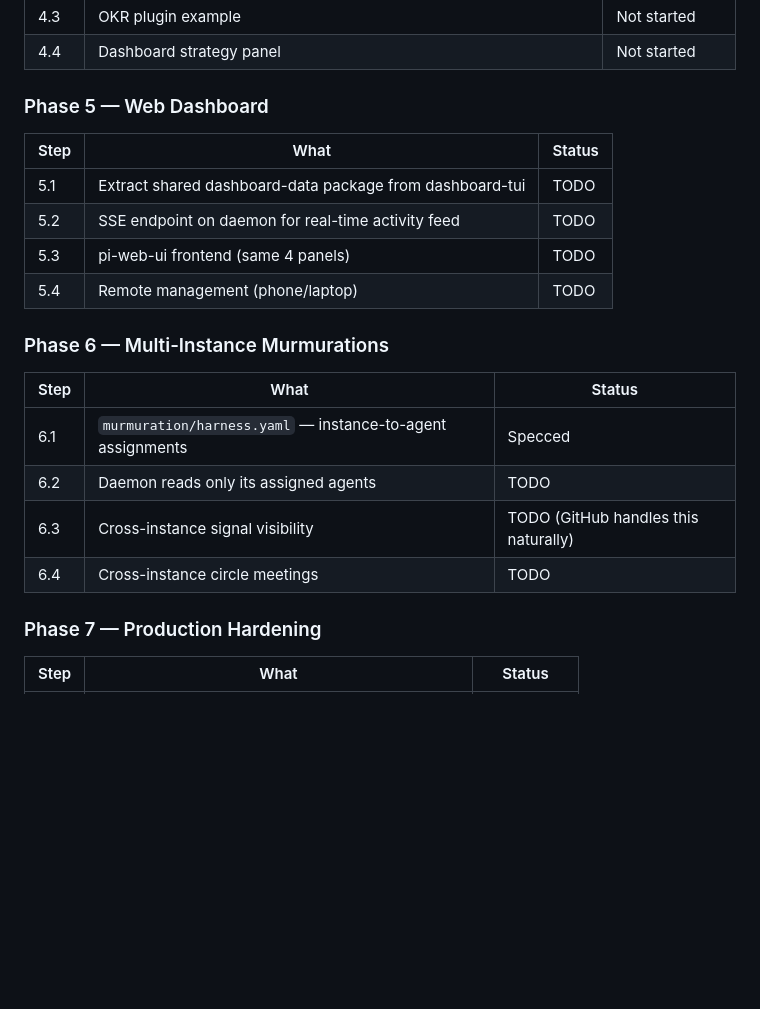
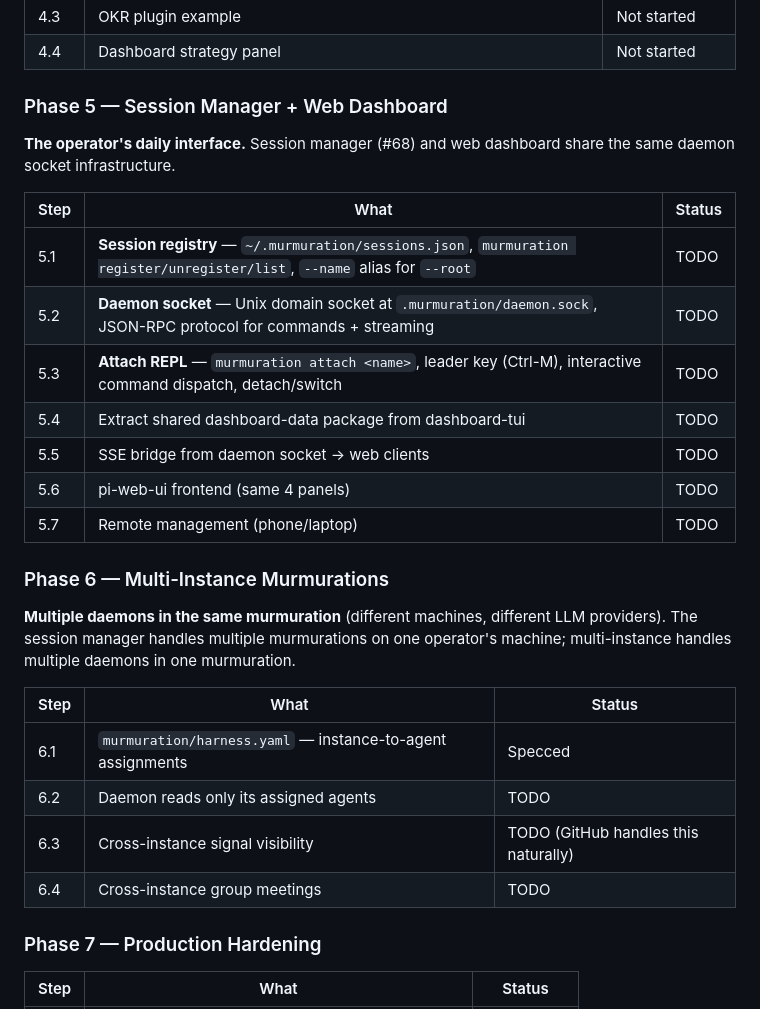
Before and after one commit to murmurations-ai/murmurations-harness, a Markdown page: docs/EXECUTION-PLAN.md, the part around the change. GitHub-like rendering; blank space fills up the shorter version.

Commit message:
docs: session manager spec + merge into Phase 5 execution plan
Filed #68: multi-murmuration session manager (tmux-like attach/detach).
Design covers session registry, interactive REPL with leader key,
daemon socket for real-time communication.

Updated execution plan: Phase 5 now combines session manager + web
dashboard (shared daemon socket infrastructure). Steps 5.1-5.3 are
session manager, 5.4-5.7 are web dashboard.

Co-Authored-By: Claude Opus 4.6 (1M context) <noreply@anthropic.com>

```diff
--- a/docs/EXECUTION-PLAN.md
+++ b/docs/EXECUTION-PLAN.md
@@ -208,23 +208,30 @@ blocked
 | 4.3  | OKR plugin example                                                                                                                                                                                                                                              | Not started                    |
 | 4.4  | Dashboard strategy panel                                                                                                                                                                                                                                        | Not started                    |
 
-### Phase 5 — Web Dashboard
+### Phase 5 — Session Manager + Web Dashboard
 
-| Step | What                                                     | Status |
-| ---- | -------------------------------------------------------- | ------ |
-| 5.1  | Extract shared dashboard-data package from dashboard-tui | TODO   |
-| 5.2  | SSE endpoint on daemon for real-time activity feed       | TODO   |
-| 5.3  | pi-web-ui frontend (same 4 panels)                       | TODO   |
-| 5.4  | Remote management (phone/laptop)                         | TODO   |
+**The operator's daily interface.** Session manager (#68) and web dashboard share the same daemon socket infrastructure.
+
+| Step | What                                                                                                                       | Status |
+| ---- | -------------------------------------------------------------------------------------------------------------------------- | ------ |
+| 5.1  | **Session registry** — `~/.murmuration/sessions.json`, `murmuration register/unregister/list`, `--name` alias for `--root` | TODO   |
+| 5.2  | **Daemon socket** — Unix domain socket at `.murmuration/daemon.sock`, JSON-RPC protocol for commands + streaming           | TODO   |
+| 5.3  | **Attach REPL** — `murmuration attach <name>`, leader key (Ctrl-M), interactive command dispatch, detach/switch            | TODO   |
+| 5.4  | Extract shared dashboard-data package from dashboard-tui                                                                   | TODO   |
+| 5.5  | SSE bridge from daemon socket → web clients                                                                                | TODO   |
+| 5.6  | pi-web-ui frontend (same 4 panels)                                                                                         | TODO   |
+| 5.7  | Remote management (phone/laptop)                                                                                           | TODO   |
 
 ### Phase 6 — Multi-Instance Murmurations
+
+**Multiple daemons in the same murmuration** (different machines, different LLM providers). The session manager handles multiple murmurations on one operator's machine; multi-instance handles multiple daemons in one murmuration.
 
 | Step | What                                                       | Status                               |
 | ---- | ---------------------------------------------------------- | ------------------------------------ |
 | 6.1  | `murmuration/harness.yaml` — instance-to-agent assignments | Specced                              |
 | 6.2  | Daemon reads only its assigned agents                      | TODO                                 |
 | 6.3  | Cross-instance signal visibility                           | TODO (GitHub handles this naturally) |
-| 6.4  | Cross-instance circle meetings                             | TODO                                 |
+| 6.4  | Cross-instance group meetings                              | TODO                                 |
 
 ### Phase 7 — Production Hardening
 
```
